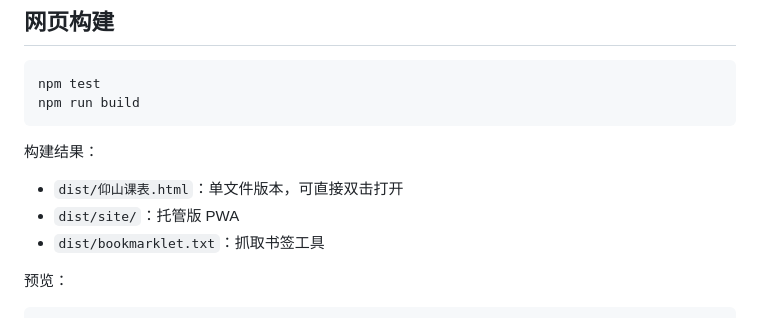
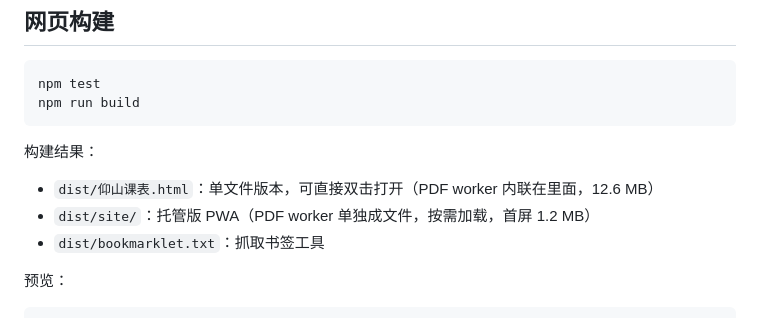
Before and after one commit to Chen-ser/YangShan-schedule, a Markdown page: README.md, the part around the change. GitHub-like rendering.

Commit message:
docs: 构建产物说明补上 worker 内联 / 外链的差别

```diff
--- a/README.md
+++ b/README.md
@@ -76,8 +76,8 @@ npm run build
 
 构建结果：
 
-- `dist/仰山课表.html`：单文件版本，可直接双击打开
-- `dist/site/`：托管版 PWA
+- `dist/仰山课表.html`：单文件版本，可直接双击打开（PDF worker 内联在里面，12.6 MB）
+- `dist/site/`：托管版 PWA（PDF worker 单独成文件，按需加载，首屏 1.2 MB）
 - `dist/bookmarklet.txt`：抓取书签工具
 
 预览：
```
